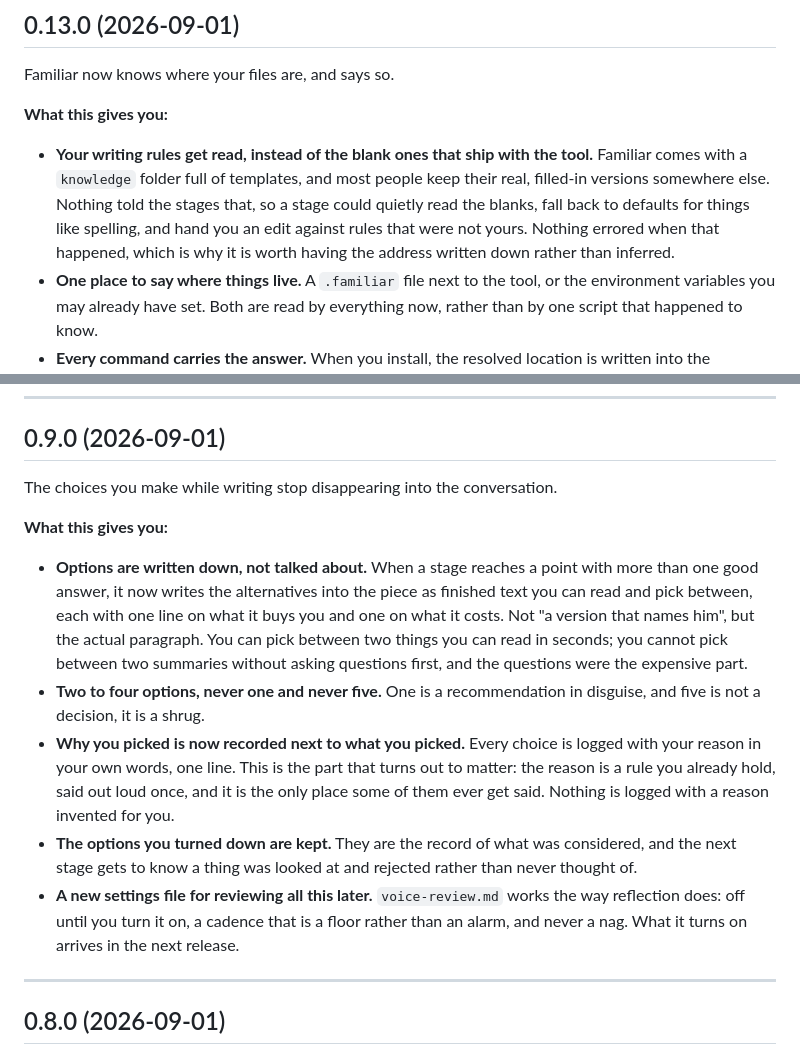
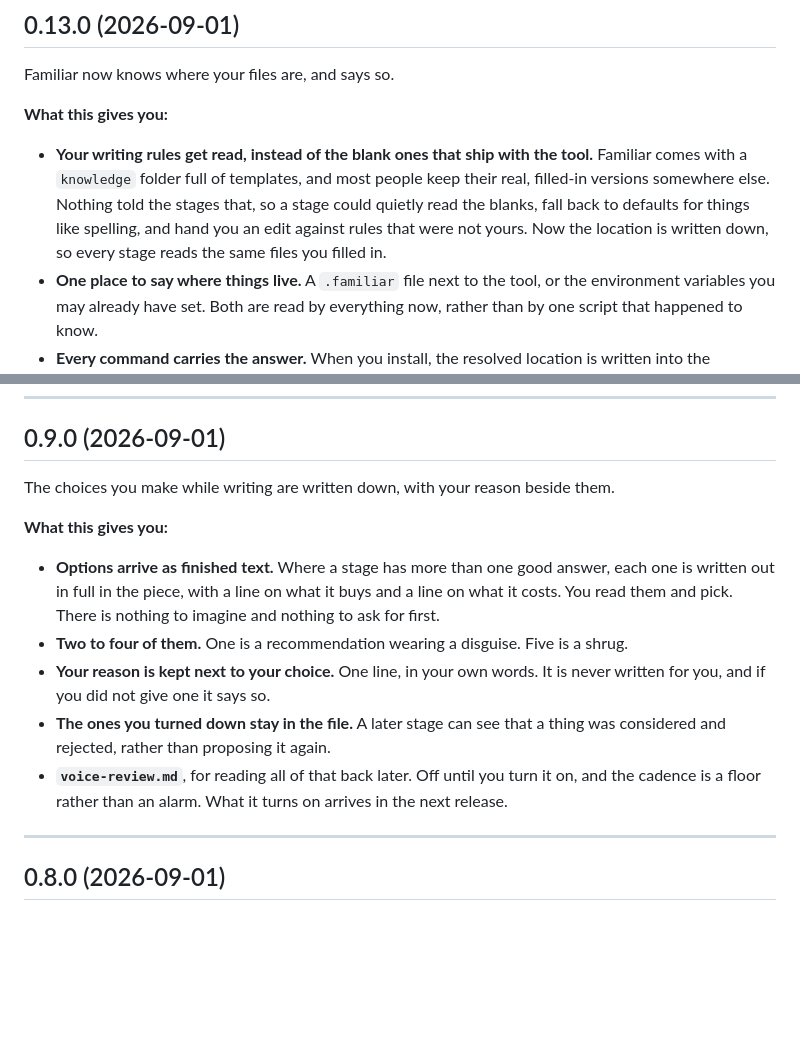
Before and after one commit to intentionaut/familiar, a Markdown page: CHANGELOG.md, 2 parts joined by grey strips. Drawn GitHub-style; blank space fills up the shorter version.

Commit message:
Release notes: say what you get, and stop explaining
Two entries argued their case instead of describing the change, and 0.9.0
quoted a fragment of a private editorial decision as an example, which meant
nothing to a reader and should not have been there at all.

Both now say what the writer gets and stop. Nothing else in the file explains
its own reasoning back at the reader.

Co-Authored-By: Claude Opus 5 <noreply@anthropic.com>

```diff
--- a/CHANGELOG.md
+++ b/CHANGELOG.md
@@ -81,8 +81,8 @@ Familiar now knows where your files are, and says so.
   people keep their real, filled-in versions somewhere else. Nothing told the
   stages that, so a stage could quietly read the blanks, fall back to defaults
   for things like spelling, and hand you an edit against rules that were not
-  yours. Nothing errored when that happened, which is why it is worth having
-  the address written down rather than inferred.
+  yours. Now the location is written down, so every stage reads the same files
+  you filled in.
 - **One place to say where things live.** A `.familiar` file next to the tool,
   or the environment variables you may already have set. Both are read by
   everything now, rather than by one script that happened to know.
@@ -175,31 +175,24 @@ Familiar can now learn from the choices you make, not only the edits you make.
 
 ## 0.9.0 (2026-09-01)
 
-The choices you make while writing stop disappearing into the conversation.
+The choices you make while writing are written down, with your reason beside
+them.
 
 **What this gives you:**
 
-- **Options are written down, not talked about.** When a stage reaches a point
-  with more than one good answer, it now writes the alternatives into the piece
-  as finished text you can read and pick between, each with one line on what it
-  buys you and one on what it costs. Not "a version that names him", but the
-  actual paragraph. You can pick between two things you can read in seconds; you
-  cannot pick between two summaries without asking questions first, and the
-  questions were the expensive part.
-- **Two to four options, never one and never five.** One is a recommendation in
-  disguise, and five is not a decision, it is a shrug.
-- **Why you picked is now recorded next to what you picked.** Every choice is
-  logged with your reason in your own words, one line. This is the part that
-  turns out to matter: the reason is a rule you already hold, said out loud once,
-  and it is the only place some of them ever get said. Nothing is logged with a
-  reason invented for you.
-- **The options you turned down are kept.** They are the record of what was
-  considered, and the next stage gets to know a thing was looked at and rejected
-  rather than never thought of.
-- **A new settings file for reviewing all this later.** `voice-review.md` works
-  the way reflection does: off until you turn it on, a cadence that is a floor
-  rather than an alarm, and never a nag. What it turns on arrives in the next
-  release.
+- **Options arrive as finished text.** Where a stage has more than one good
+  answer, each one is written out in full in the piece, with a line on what it
+  buys and a line on what it costs. You read them and pick. There is nothing to
+  imagine and nothing to ask for first.
+- **Two to four of them.** One is a recommendation wearing a disguise. Five is a
+  shrug.
+- **Your reason is kept next to your choice.** One line, in your own words. It
+  is never written for you, and if you did not give one it says so.
+- **The ones you turned down stay in the file.** A later stage can see that a
+  thing was considered and rejected, rather than proposing it again.
+- **`voice-review.md`**, for reading all of that back later. Off until you turn
+  it on, and the cadence is a floor rather than an alarm. What it turns on
+  arrives in the next release.
 
 ---
 
```
